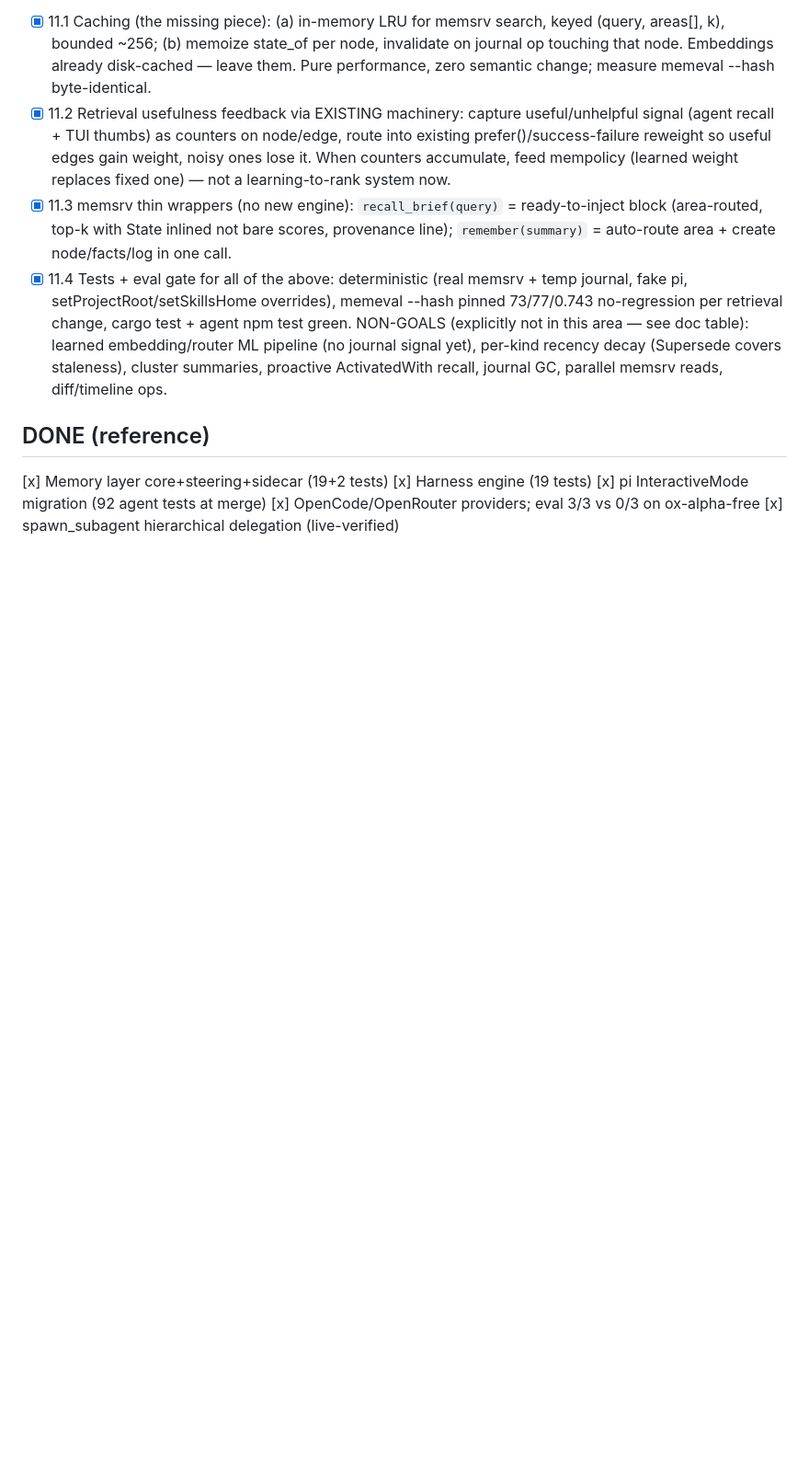
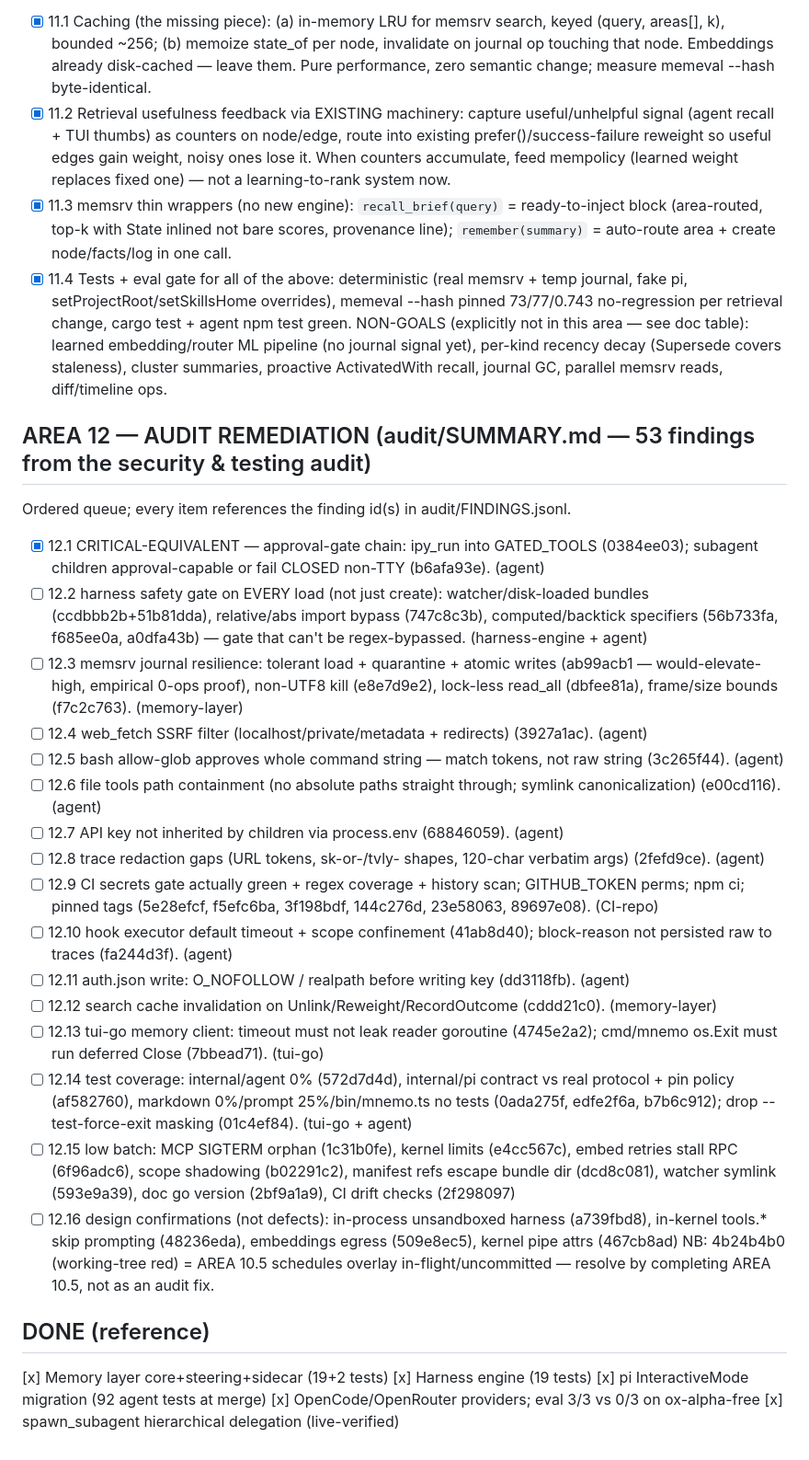
Before and after one commit to AtmanMishra/Mnemo, a Markdown page: plan.md, the part around the change. Shown at 92% size. Rendered like a GitHub page; blank space fills up the shorter version.

Commit message:
plan: tick AREA 12.1 (approval-gate chain closed, 357 tests green)

```diff
--- a/plan.md
+++ b/plan.md
@@ -114,6 +114,28 @@ NOT built. Retrieval changes MUST keep memeval --hash at Hit@1 ≥ 73% / Hit@3
 - [x] 11.4 Tests + eval gate for all of the above: deterministic (real memsrv + temp journal, fake pi, setProjectRoot/setSkillsHome overrides), memeval --hash pinned 73/77/0.743 no-regression per retrieval change, cargo test + agent npm test green.
 NON-GOALS (explicitly not in this area — see doc table): learned embedding/router ML pipeline (no journal signal yet), per-kind recency decay (Supersede covers staleness), cluster summaries, proactive ActivatedWith recall, journal GC, parallel memsrv reads, diff/timeline ops.
 
+## AREA 12 — AUDIT REMEDIATION (audit/SUMMARY.md — 53 findings from the security & testing audit)
+
+Ordered queue; every item references the finding id(s) in audit/FINDINGS.jsonl.
+
+- [x] 12.1 CRITICAL-EQUIVALENT — approval-gate chain: ipy_run into GATED_TOOLS (0384ee03); subagent children approval-capable or fail CLOSED non-TTY (b6afa93e). (agent)
+- [ ] 12.2 harness safety gate on EVERY load (not just create): watcher/disk-loaded bundles (ccdbbb2b+51b81dda), relative/abs import bypass (747c8c3b), computed/backtick specifiers (56b733fa, f685ee0a, a0dfa43b) — gate that can't be regex-bypassed. (harness-engine + agent)
+- [ ] 12.3 memsrv journal resilience: tolerant load + quarantine + atomic writes (ab99acb1 — would-elevate-high, empirical 0-ops proof), non-UTF8 kill (e8e7d9e2), lock-less read_all (dbfee81a), frame/size bounds (f7c2c763). (memory-layer)
+- [ ] 12.4 web_fetch SSRF filter (localhost/private/metadata + redirects) (3927a1ac). (agent)
+- [ ] 12.5 bash allow-glob approves whole command string — match tokens, not raw string (3c265f44). (agent)
+- [ ] 12.6 file tools path containment (no absolute paths straight through; symlink canonicalization) (e00cd116). (agent)
+- [ ] 12.7 API key not inherited by children via process.env (68846059). (agent)
+- [ ] 12.8 trace redaction gaps (URL tokens, sk-or-/tvly- shapes, 120-char verbatim args) (2fefd9ce). (agent)
+- [ ] 12.9 CI secrets gate actually green + regex coverage + history scan; GITHUB_TOKEN perms; npm ci; pinned tags (5e28efcf, f5efc6ba, 3f198bdf, 144c276d, 23e58063, 89697e08). (CI-repo)
+- [ ] 12.10 hook executor default timeout + scope confinement (41ab8d40); block-reason not persisted raw to traces (fa244d3f). (agent)
+- [ ] 12.11 auth.json write: O_NOFOLLOW / realpath before writing key (dd3118fb). (agent)
+- [ ] 12.12 search cache invalidation on Unlink/Reweight/RecordOutcome (cddd21c0). (memory-layer)
+- [ ] 12.13 tui-go memory client: timeout must not leak reader goroutine (4745e2a2); cmd/mnemo os.Exit must run deferred Close (7bbead71). (tui-go)
+- [ ] 12.14 test coverage: internal/agent 0% (572d7d4d), internal/pi contract vs real protocol + pin policy (af582760), markdown 0%/prompt 25%/bin/mnemo.ts no tests (0ada275f, edfe2f6a, b7b6c912); drop --test-force-exit masking (01c4ef84). (tui-go + agent)
+- [ ] 12.15 low batch: MCP SIGTERM orphan (1c31b0fe), kernel limits (e4cc567c), embed retries stall RPC (6f96adc6), scope shadowing (b02291c2), manifest refs escape bundle dir (dcd8c081), watcher symlink (593e9a39), doc go version (2bf9a1a9), CI drift checks (2f298097)
+- [ ] 12.16 design confirmations (not defects): in-process unsandboxed harness (a739fbd8), in-kernel tools.* skip prompting (48236eda), embeddings egress (509e8ec5), kernel pipe attrs (467cb8ad)
+NB: 4b24b4b0 (working-tree red) = AREA 10.5 schedules overlay in-flight/uncommitted — resolve by completing AREA 10.5, not as an audit fix.
+
 ## DONE (reference)
 
 [x] Memory layer core+steering+sidecar (19+2 tests)
```
